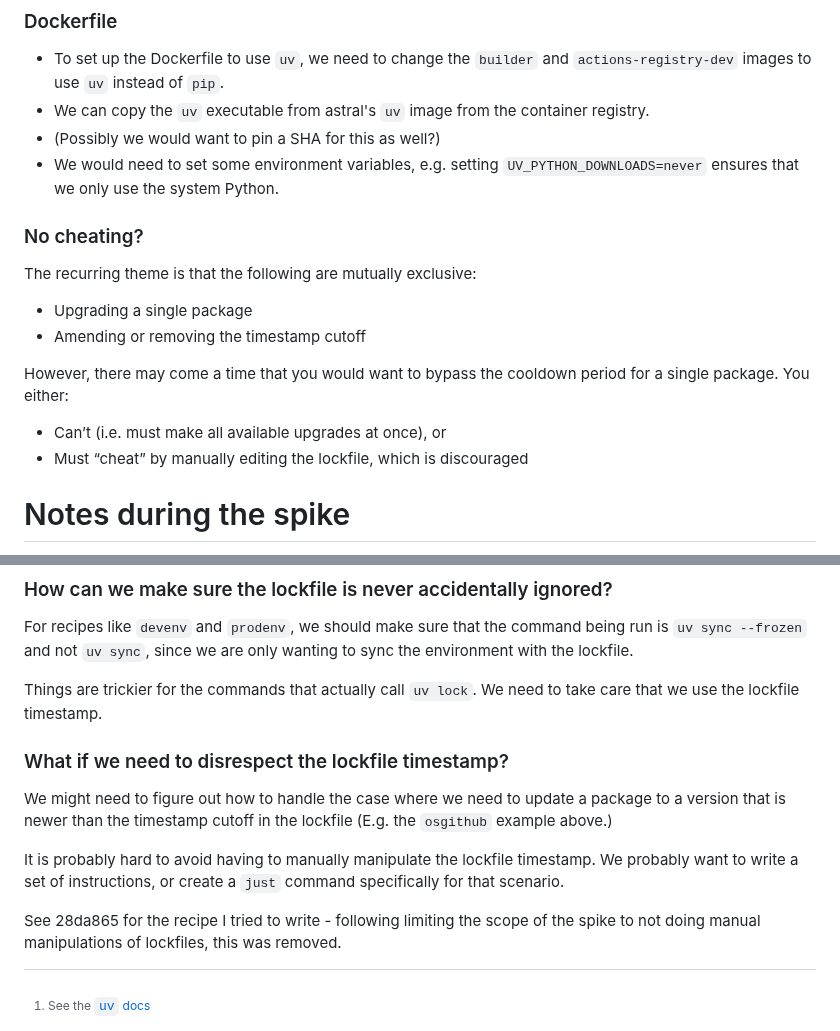
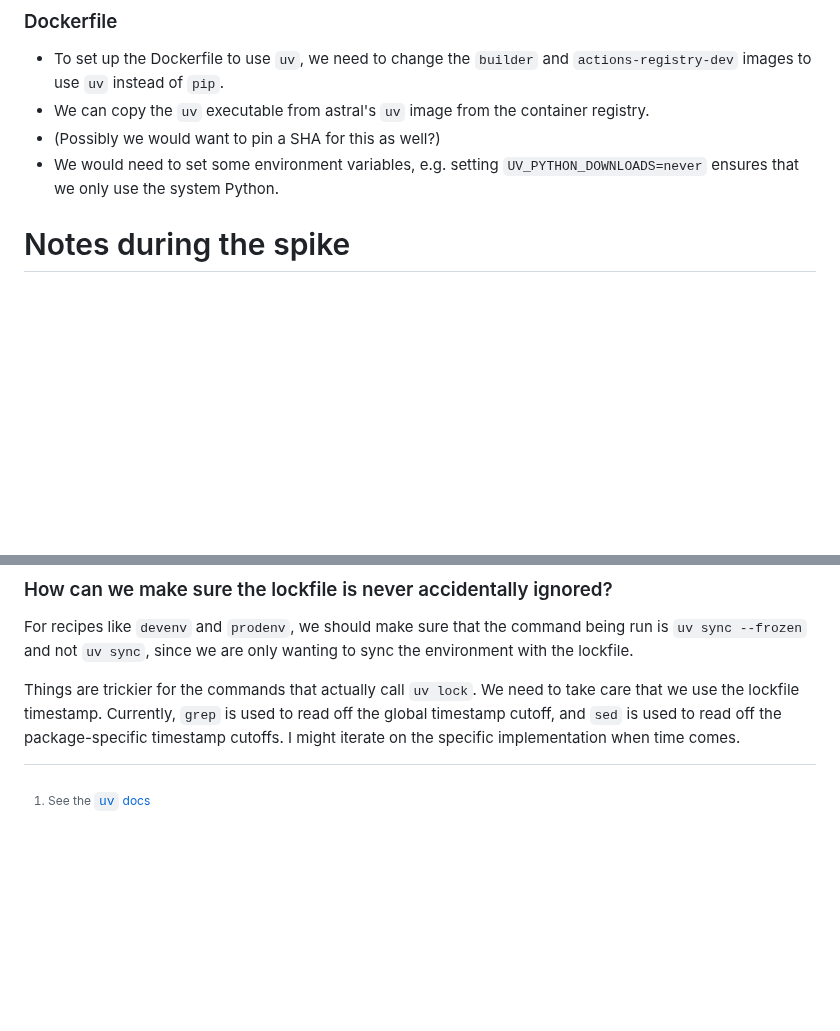
Before and after one commit to opensafely-core/actions-registry, a Markdown page: uv-spike.md, 2 parts joined by grey strips. GitHub-like rendering; blank space fills up the shorter version.

```diff
--- a/uv-spike.md
+++ b/uv-spike.md
@@ -147,16 +151,6 @@ and `actions-registry-dev` images to use `uv` instead of `pip`.
 - (Possibly we would want to pin a SHA for this as well?)
 - We would need to set some environment variables,
 e.g. setting `UV_PYTHON_DOWNLOADS=never` ensures that we only use the system Python.
-
-### No cheating?
-The recurring theme is that the following are mutually exclusive:
-- Upgrading a single package
-- Amending or removing the timestamp cutoff
-
-However, there may come a time that you would want to bypass the cooldown period for a single package.
-You either:
-- Can’t (i.e. must make all available upgrades at once), or
-- Must “cheat” by manually editing the lockfile, which is discouraged
 
 # Notes during the spike
 
@@ -469,15 +455,8 @@ since we are only wanting to sync the environment with the lockfile.
 
 Things are trickier for the commands that actually call `uv lock`.
 We need to take care that we use the lockfile timestamp.
-
-### What if we need to disrespect the lockfile timestamp?
-We might need to figure out how to handle the case where we need to update a package to a version that is newer than the timestamp cutoff in the lockfile
-(E.g. the `osgithub` example above.)
-
-It is probably hard to avoid having to manually manipulate the lockfile timestamp.
-We probably want to write a set of instructions, or create a `just` command specifically for that scenario.
-
-See 28da865 for the recipe I tried to write - following limiting the scope of the spike to not doing manual manipulations of lockfiles,
-this was removed.
+Currently, `grep` is used to read off the global timestamp cutoff,
+and `sed` is used to read off the package-specific timestamp cutoffs.
+I might iterate on the specific implementation when time comes.
 
 [^1]: See the [`uv` docs](https://docs.astral.sh/uv/concepts/projects/sync/#upgrading-locked-package-versions)
```
Also changed, not shown: other parts of uv-spike.md (+65 -67 lines).
